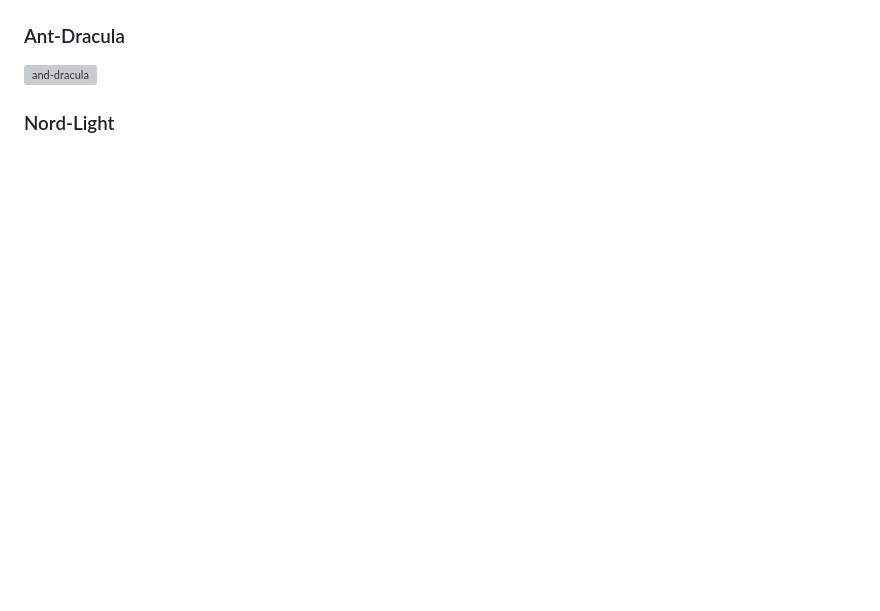
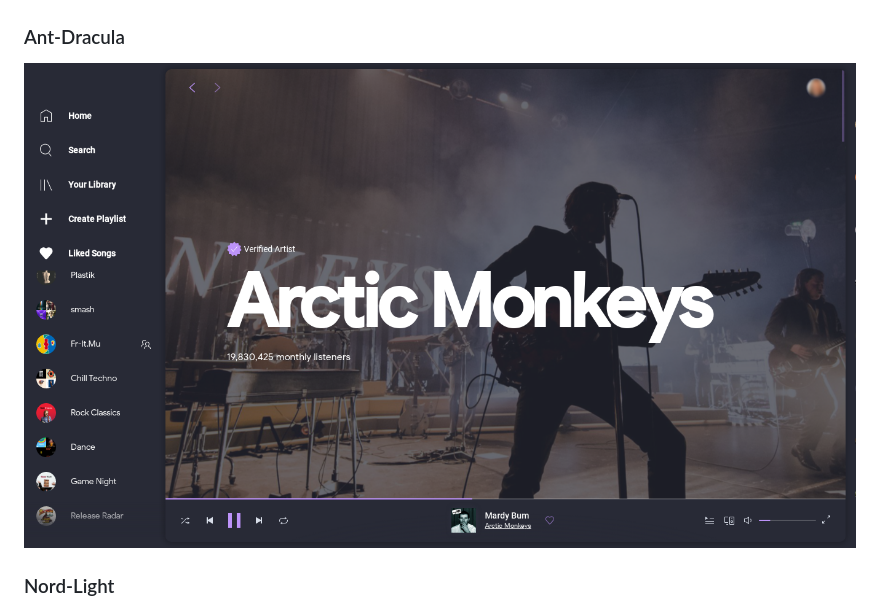
Before and after one commit to spicetify/spicetify-themes, a Markdown page: Dribbblish/README.md, the part around the change. GitHub-like rendering; blank space fills up the shorter version; grey boxes are pictures that could not be loaded.

Commit message:
Add ant-dracula theme in README.md

```diff
--- a/Dribbblish/README.md
+++ b/Dribbblish/README.md
@@ -7,7 +7,7 @@
 ### Dark
 ![dark](dark.png)
 ### Ant-Dracula
-![and-dracula](Ant-Dracula.png)
+![ant-dracula](ant-dracula.png)
 ### Nord-Light
 ![nord-light](nord-light.png)
 ### Nord-Dark
```
Also changed, not shown: Dribbblish/ant-dracula.png (renamed from Dribbblish/And-Dracula.png).
